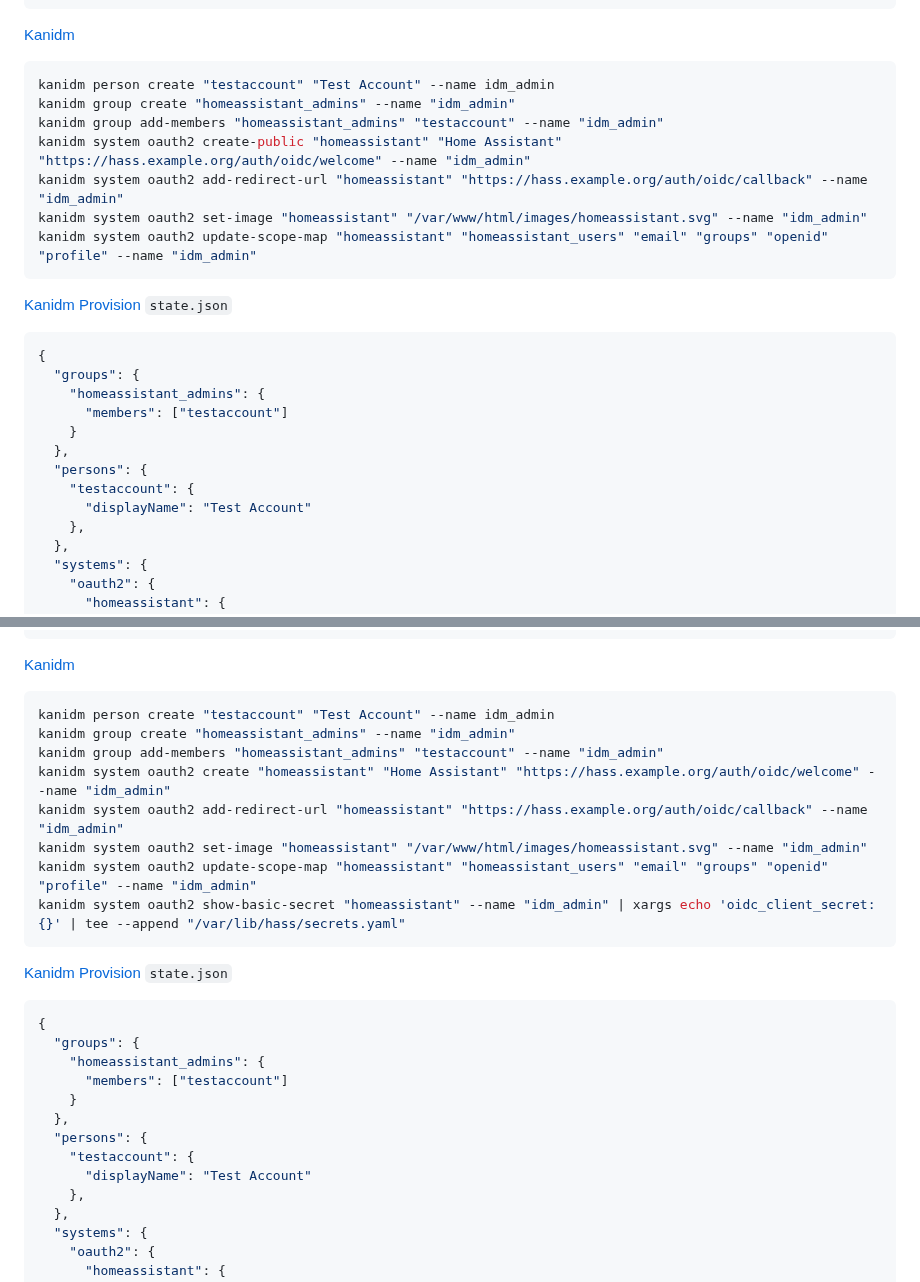
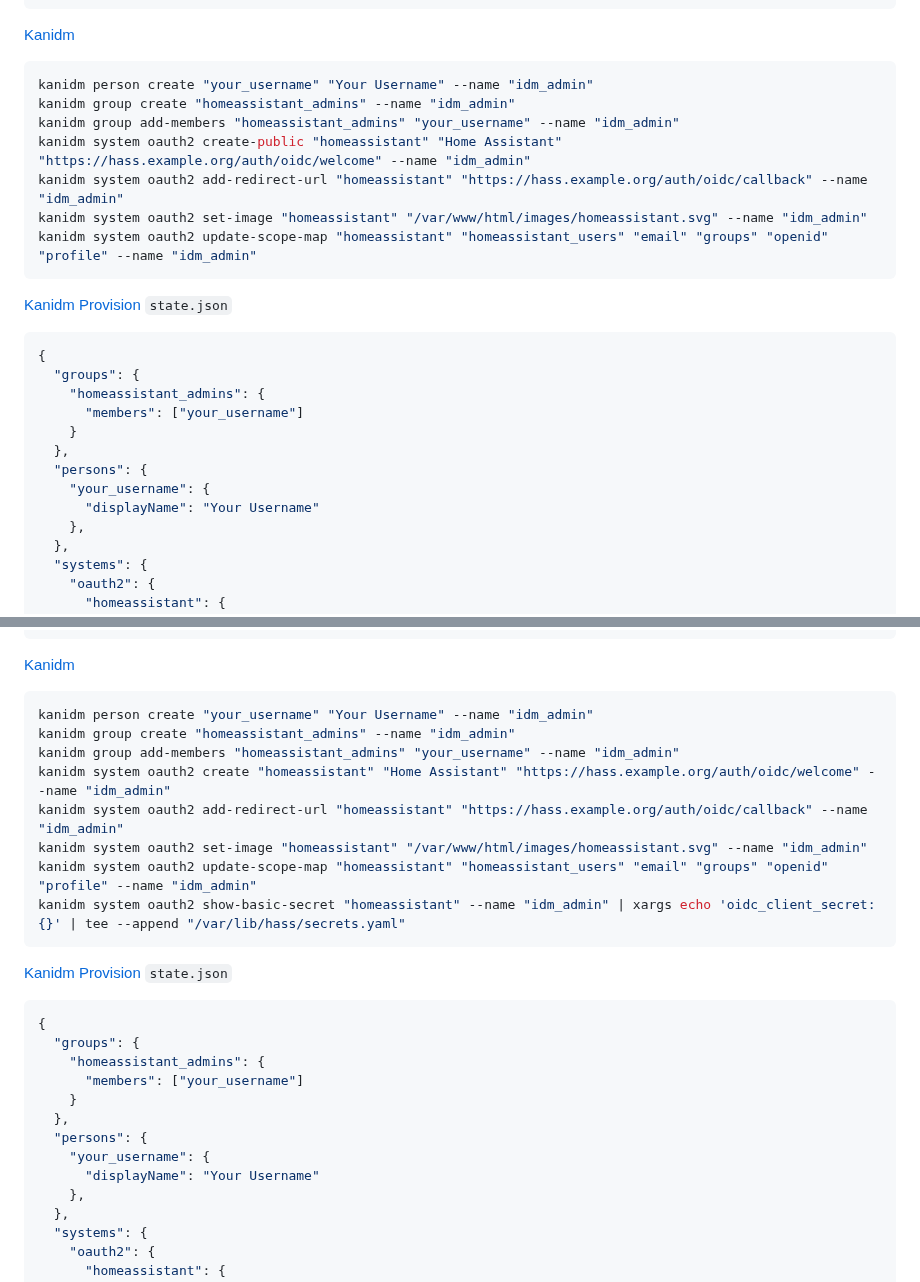
Before and after one commit to christiaangoossens/hass-oidc-auth, a Markdown page: docs/provider-configurations/kanidm.md, 2 parts joined by grey strips. GitHub-like rendering.

Commit message:
refactor(kanidm): use person name from kanidm docs

````diff
--- a/docs/provider-configurations/kanidm.md
+++ b/docs/provider-configurations/kanidm.md
@@ -19,9 +19,9 @@ auth_oidc:
 [Kanidm](https://github.com/kanidm/kanidm)
 
 ```shell
-kanidm person create "testaccount" "Test Account" --name idm_admin
+kanidm person create "your_username" "Your Username" --name "idm_admin"
 kanidm group create "homeassistant_admins" --name "idm_admin"
-kanidm group add-members "homeassistant_admins" "testaccount" --name "idm_admin"
+kanidm group add-members "homeassistant_admins" "your_username" --name "idm_admin"
 kanidm system oauth2 create-public "homeassistant" "Home Assistant" "https://hass.example.org/auth/oidc/welcome" --name "idm_admin"
 kanidm system oauth2 add-redirect-url "homeassistant" "https://hass.example.org/auth/oidc/callback" --name "idm_admin"
 kanidm system oauth2 set-image "homeassistant" "/var/www/html/images/homeassistant.svg" --name "idm_admin"
@@ -34,12 +34,12 @@ kanidm system oauth2 update-scope-map "homeassistant" "homeassistant_users" "ema
 {
   "groups": {
     "homeassistant_admins": {
-      "members": ["testaccount"]
+      "members": ["your_username"]
     }
   },
   "persons": {
-    "testaccount": {
-      "displayName": "Test Account"
+    "your_username": {
+      "displayName": "Your Username"
     },
   },
   "systems": {
@@ -79,9 +79,9 @@ auth_oidc:
 [Kanidm](https://github.com/kanidm/kanidm)
 
 ```shell
-kanidm person create "testaccount" "Test Account" --name idm_admin
+kanidm person create "your_username" "Your Username" --name "idm_admin"
 kanidm group create "homeassistant_admins" --name "idm_admin"
-kanidm group add-members "homeassistant_admins" "testaccount" --name "idm_admin"
+kanidm group add-members "homeassistant_admins" "your_username" --name "idm_admin"
 kanidm system oauth2 create "homeassistant" "Home Assistant" "https://hass.example.org/auth/oidc/welcome" --name "idm_admin"
 kanidm system oauth2 add-redirect-url "homeassistant" "https://hass.example.org/auth/oidc/callback" --name "idm_admin"
 kanidm system oauth2 set-image "homeassistant" "/var/www/html/images/homeassistant.svg" --name "idm_admin"
@@ -95,12 +95,12 @@ kanidm system oauth2 show-basic-secret "homeassistant" --name "idm_admin" | xarg
 {
   "groups": {
     "homeassistant_admins": {
-      "members": ["testaccount"]
+      "members": ["your_username"]
     }
   },
   "persons": {
-    "testaccount": {
-      "displayName": "Test Account"
+    "your_username": {
+      "displayName": "Your Username"
     },
   },
   "systems": {
````
